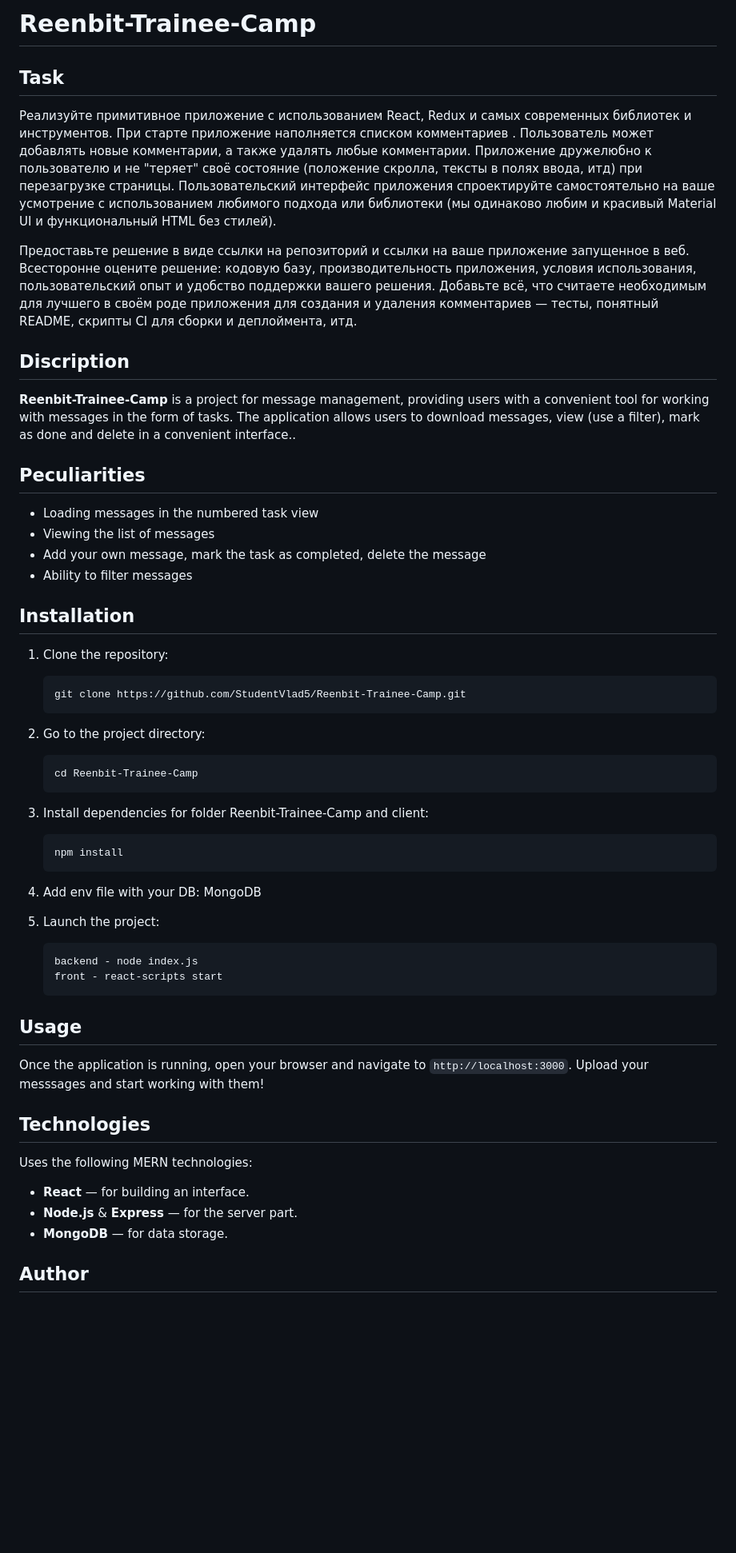
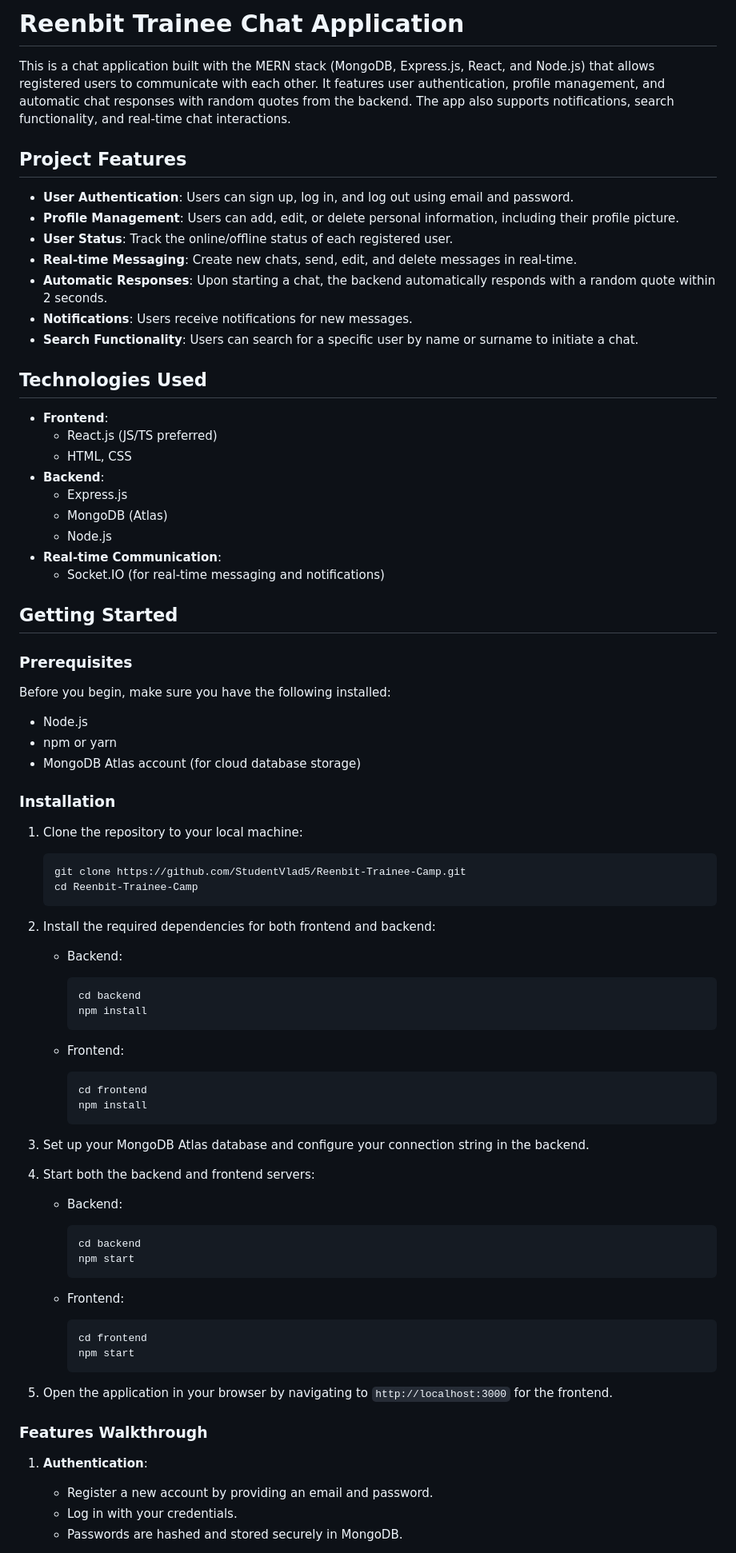
Before and after one commit to StudentVlad5/Reenbit-Trainee-Camp, a Markdown page: README.md, the part around one of its changes. Shown at 80% size. GitHub-like rendering; blank space fills up the shorter version.

````diff
--- a/README.md
+++ b/README.md
@@ -1,62 +1,83 @@
-# Reenbit-Trainee-Camp
+# Reenbit Trainee Chat Application
 
-## Task
+This is a chat application built with the MERN stack (MongoDB, Express.js, React, and Node.js) that allows registered users to communicate with each other. It features user authentication, profile management, and automatic chat responses with random quotes from the backend. The app also supports notifications, search functionality, and real-time chat interactions.
 
-Реализуйте примитивное приложение с использованием React, Redux и самых современных библиотек и инструментов. При старте приложение наполняется списком комментариев . Пользователь может добавлять новые комментарии, а также удалять любые комментарии. Приложение дружелюбно к пользователю и не "теряет" своё состояние (положение скролла, тексты в полях ввода, итд) при перезагрузке страницы. Пользовательский интерфейс приложения спроектируйте самостоятельно на ваше усмотрение с использованием любимого подхода или библиотеки (мы одинаково любим и красивый Material UI и функциональный HTML без стилей).
+## Project Features
 
-Предоставьте решение в виде ссылки на репозиторий и ссылки на ваше приложение запущенное в веб. Всесторонне оцените решение: кодовую базу, производительность приложения, условия использования, пользовательский опыт и удобство поддержки вашего решения. Добавьте всё, что считаете необходимым для лучшего в своём роде приложения для создания и удаления комментариев — тесты, понятный README, скрипты CI для сборки и деплоймента, итд.
+- **User Authentication**: Users can sign up, log in, and log out using email and password.
+- **Profile Management**: Users can add, edit, or delete personal information, including their profile picture.
+- **User Status**: Track the online/offline status of each registered user.
+- **Real-time Messaging**: Create new chats, send, edit, and delete messages in real-time.
+- **Automatic Responses**: Upon starting a chat, the backend automatically responds with a random quote within 2 seconds.
+- **Notifications**: Users receive notifications for new messages.
+- **Search Functionality**: Users can search for a specific user by name or surname to initiate a chat.
 
-## Discription
+## Technologies Used
 
-**Reenbit-Trainee-Camp** is a project for message management, providing users with a convenient tool for working with messages in the form of tasks. The application allows users to download messages, view (use a filter), mark as done and delete in a convenient interface..
+- **Frontend**:
+  - React.js (JS/TS preferred)
+  - HTML, CSS
+- **Backend**:
+  - Express.js
+  - MongoDB (Atlas)
+  - Node.js
+- **Real-time Communication**:
+  - Socket.IO (for real-time messaging and notifications)
 
-## Peculiarities
+## Getting Started
 
-- Loading messages in the numbered task view
-- Viewing the list of messages
-- Add your own message, mark the task as completed, delete the message
-- Ability to filter messages
+### Prerequisites
 
-## Installation
+Before you begin, make sure you have the following installed:
 
-1. Clone the repository:
+- Node.js
+- npm or yarn
+- MongoDB Atlas account (for cloud database storage)
 
+### Installation
+
+1. Clone the repository to your local machine:
    ```bash
    git clone https://github.com/StudentVlad5/Reenbit-Trainee-Camp.git
-   ```
-
-2. Go to the project directory:
-
-   ```bash
    cd Reenbit-Trainee-Camp
    ```
 
-3. Install dependencies for folder Reenbit-Trainee-Camp and client:
+2. Install the required dependencies for both frontend and backend:
 
-   ```bash
-   npm install
-   ```
+   - Backend:
+     ```bash
+     cd backend
+     npm install
+     ```
 
-4. Add env file with your DB:
-   MongoDB
+   - Frontend:
+     ```bash
+     cd frontend
+     npm install
+     ```
 
-5. Launch the project:
-   ```bash
-   backend - node index.js
-   front - react-scripts start
-   ```
+3. Set up your MongoDB Atlas database and configure your connection string in the backend.
 
-## Usage
+4. Start both the backend and frontend servers:
 
-Once the application is running, open your browser and navigate to `http://localhost:3000`. Upload your messsages and start working with them!
+   - Backend:
+     ```bash
+     cd backend
+     npm start
+     ```
 
-## Technologies
+   - Frontend:
+     ```bash
+     cd frontend
+     npm start
+     ```
 
-Uses the following MERN technologies:
+5. Open the application in your browser by navigating to `http://localhost:3000` for the frontend.
 
-- **React** — for building an interface.
-- **Node.js** & **Express** — for the server part.
-- **MongoDB** — for data storage.
+### Features Walkthrough
 
-## Author
+1. **Authentication**:
+   - Register a new account by providing an email and password.
+   - Log in with your credentials.
+   - Passwords are hashed and stored securely in MongoDB.
 
````
Also changed, not shown: other parts of README.md (+64 -3 lines).
